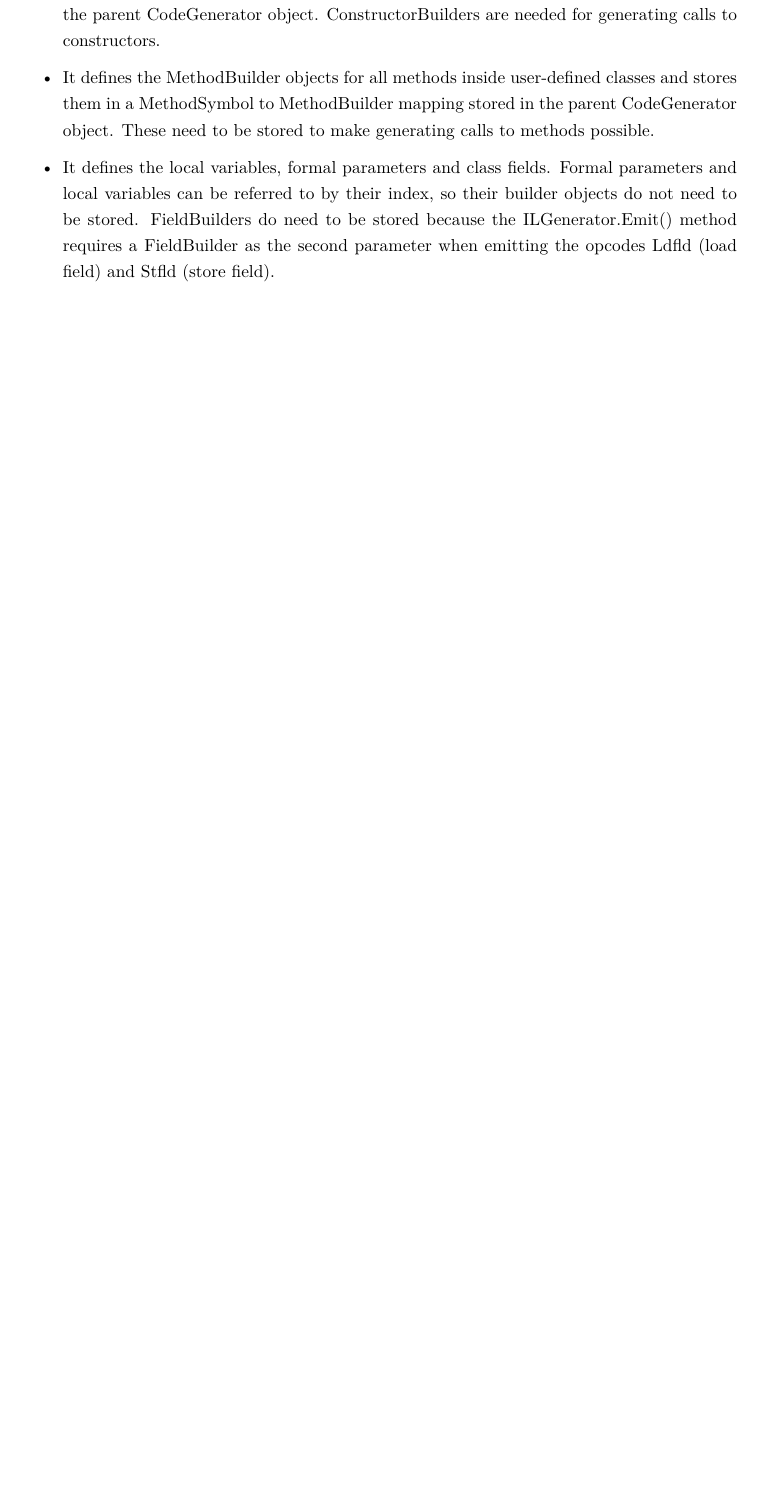
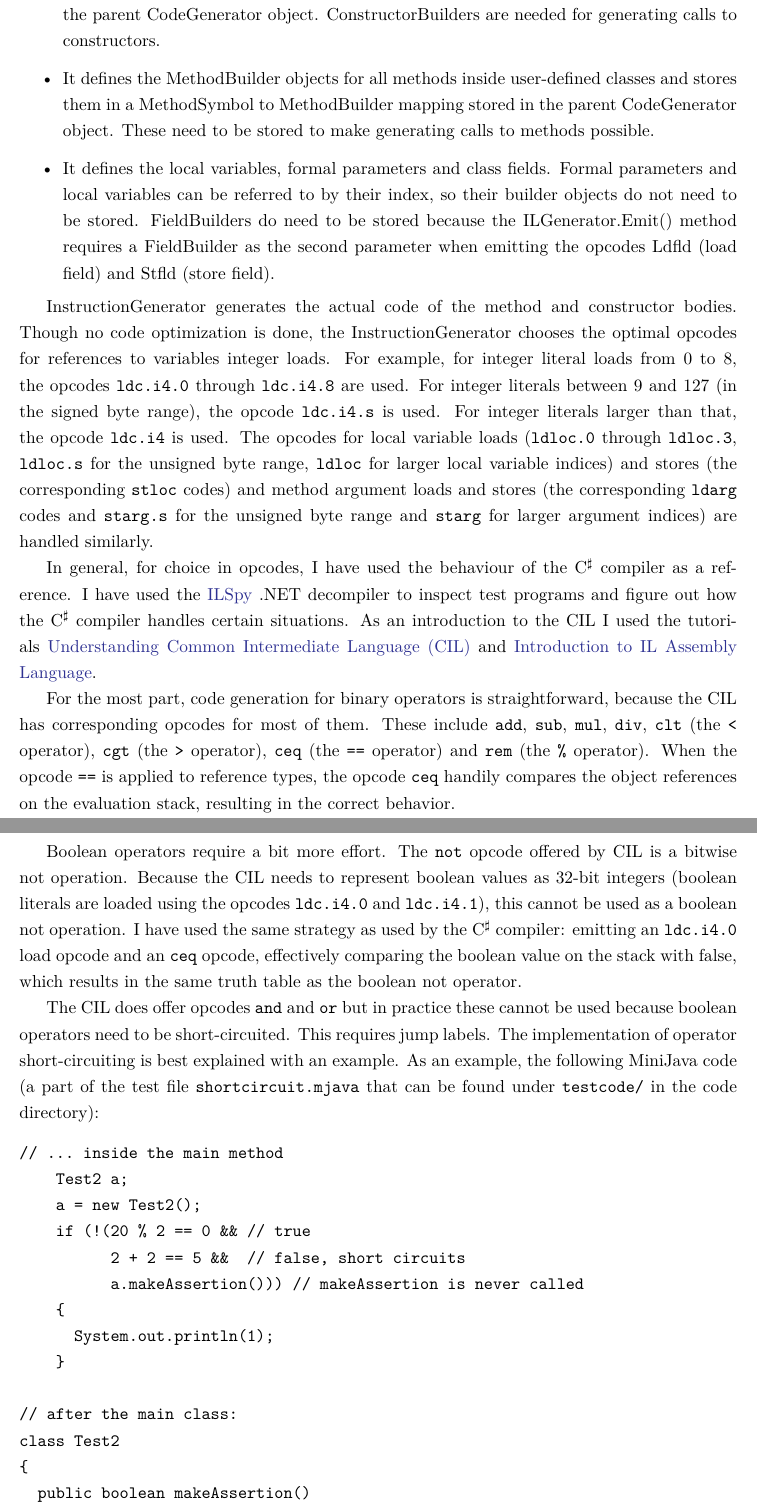
Before and after one commit to Lateks/MiniJavaCompiler, a LaTeX document (doc/doc.tex): part of page 27 of 33 before the commit and two parts of pages 27 and 28 of 35 after it, the two joined at a grey line, cut so that both start at the same text, the shorter picture padded with empty space. Compiled offline with pdfLaTeX.

Commit message:
Partial description of instruction generation.

```diff
--- a/doc/doc.tex
+++ b/doc/doc.tex
@@ -631,3 +631,33 @@ The module is implemented by a single class and its nested INodeVisitor implemen
     \item It defines the local variables, formal parameters and class fields. Formal parameters and local variables can be referred to by their index, so their builder objects do not need to be stored. FieldBuilders do need to be stored because the ILGenerator.Emit() method requires a FieldBuilder as the second parameter when emitting the opcodes Ldfld (load field) and Stfld (store field).
 \end{itemize}
 
+InstructionGenerator generates the actual code of the method and constructor bodies. Though no code optimization is done, the InstructionGenerator chooses the optimal opcodes for references to variables integer loads. For example, for integer literal loads from 0 to 8, the opcodes \verb,ldc.i4.0, through \verb,ldc.i4.8, are used. For integer literals between 9 and 127 (in the signed byte range), the opcode \verb,ldc.i4.s, is used. For integer literals larger than that, the opcode \verb,ldc.i4, is used. The opcodes for local variable loads (\verb,ldloc.0, through \verb,ldloc.3,, \verb,ldloc.s, for the unsigned byte range, \verb,ldloc, for larger local variable indices) and stores (the corresponding \verb,stloc, codes) and method argument loads and stores (the corresponding \verb,ldarg, codes and \verb,starg.s, for the unsigned byte range and \verb,starg, for larger argument indices) are handled similarly.
+
+In general, for choice in opcodes, I have used the behaviour of the C$^\sharp$ compiler as a reference. I have used the \href{http://ilspy.net/}{ILSpy} .NET decompiler to inspect test programs and figure out how the C$^\sharp$ compiler handles certain situations. As an introduction to the CIL I used the tutorials \href{http://www.codeproject.com/Articles/362076/Understanding-Common-Intermediate-Language-CIL}{Understanding Common Intermediate Language (CIL)} and \href{http://www.codeproject.com/Articles/3778/Introduction-to-IL-Assembly-Language}{Introduction to IL Assembly Language}.
+
+For the most part, code generation for binary operators is straightforward, because the CIL has corresponding opcodes for most of them. These include \verb,add,, \verb,sub,, \verb,mul,, \verb,div,, \verb,clt, (the \verb,<, operator), \verb,cgt, (the \verb,>, operator), \verb,ceq, (the \verb,==, operator) and \verb,rem, (the \verb,%, operator). When the opcode \verb,==, is applied to reference types, the opcode \verb,ceq, handily compares the object references on the evaluation stack, resulting in the correct behavior.
+
+Boolean operators require a bit more effort. The \verb,not, opcode offered by CIL is a bitwise not operation. Because the CIL needs to represent boolean values as 32-bit integers (boolean literals are loaded using the opcodes \verb,ldc.i4.0, and \verb,ldc.i4.1,), this cannot be used as a boolean not operation. I have used the same strategy as used by the C$^\sharp$ compiler: emitting an \verb,ldc.i4.0, load opcode and an \verb,ceq, opcode, effectively comparing the boolean value on the stack with false, which results in the same truth table as the boolean not operator.
+
+The CIL does offer opcodes \verb,and, and \verb,or, but in practice these cannot be used because boolean operators need to be short-circuited. This requires jump labels. The implementation of operator short-circuiting is best explained with an example. As an example, the following MiniJava code (a part of the test file \verb,shortcircuit.mjava, that can be found under \verb,testcode/, in the code directory):
+\begin{verbatim}
+// ... inside the main method
+    Test2 a;
+    a = new Test2();
+    if (!(20 % 2 == 0 && // true
+          2 + 2 == 5 &&  // false, short circuits
+          a.makeAssertion())) // makeAssertion is never called
+    {
+      System.out.println(1);
+    }
+
+// after the main class:
+class Test2
+{
+  public boolean makeAssertion()
+  {
+    assert(false);
+    return true;
+  }
+}
+\end{verbatim}
```
Also changed, not shown: doc/doc.tex (40 more changed lines).
